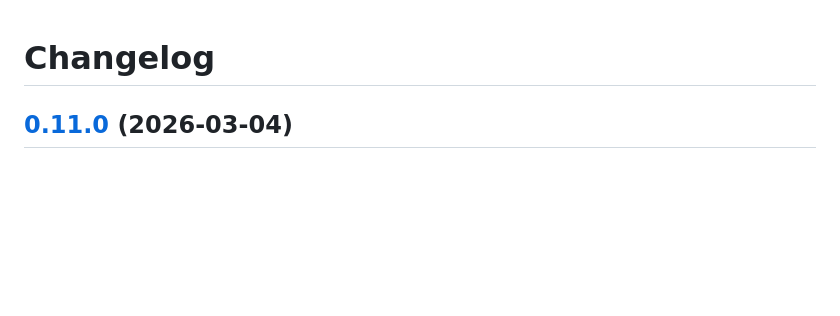
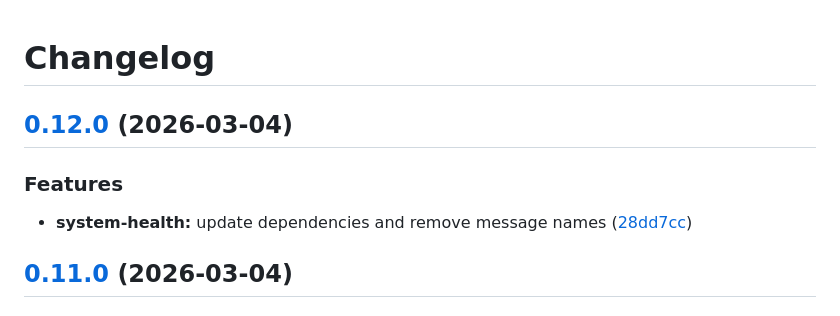
Before and after one commit to jbussdieker/bussdcc-system-health, a Markdown page: CHANGELOG.md, the part around the change. Rendered like a GitHub page; blank space fills up the shorter version.

Commit message:
chore(master): release 0.12.0 (#15)
Co-authored-by: github-actions[bot] <41898282+github-actions[bot]@users.noreply.github.com>

```diff
--- a/CHANGELOG.md
+++ b/CHANGELOG.md
@@ -1,4 +1,11 @@
 # Changelog
+
+## [0.12.0](https://github.com/jbussdieker/bussdcc-system-health/compare/v0.11.0...v0.12.0) (2026-03-04)
+
+
+### Features
+
+* **system-health:** update dependencies and remove message names ([28dd7cc](https://github.com/jbussdieker/bussdcc-system-health/commit/28dd7ccfc1db87405eeb36347a90ca2527c53b7b))
 
 ## [0.11.0](https://github.com/jbussdieker/bussdcc-system-health/compare/v0.10.0...v0.11.0) (2026-03-04)
 
```
